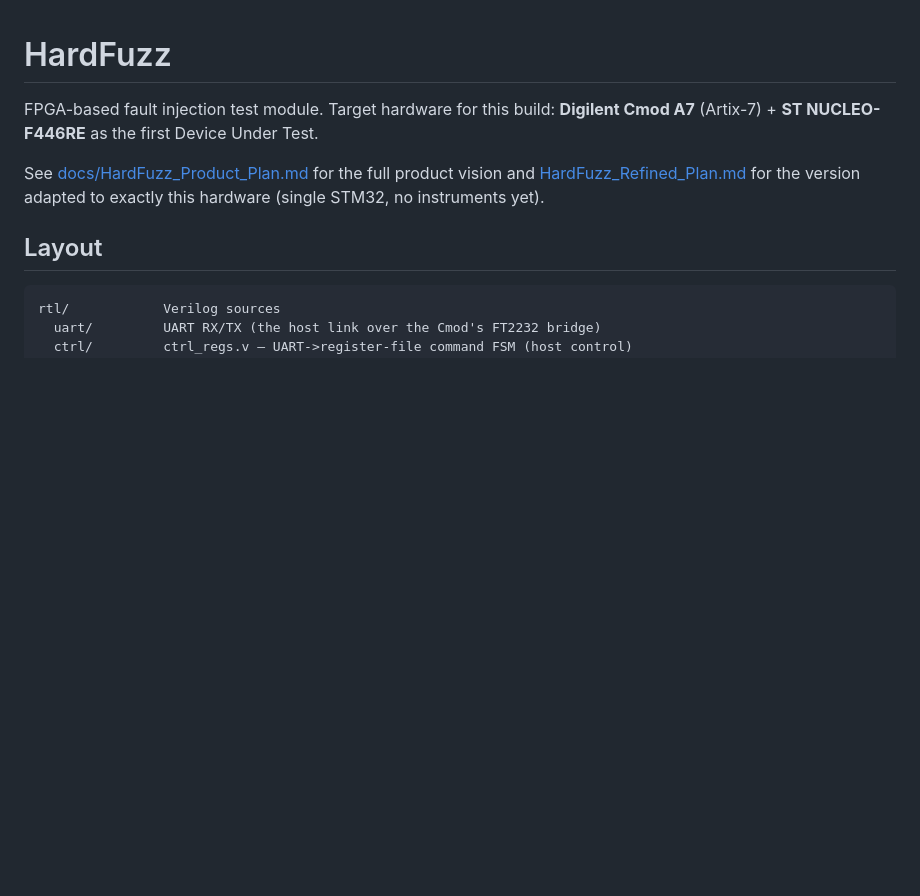
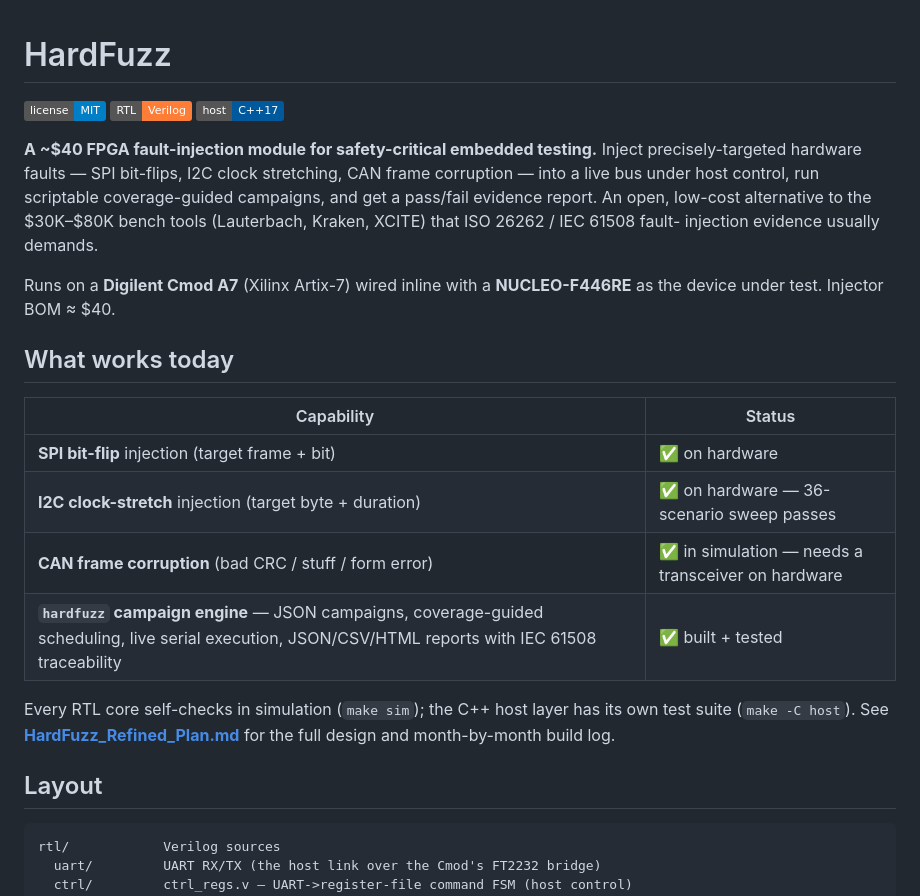
Before and after one commit to sat-wik/HardFuzz, a Markdown page: README.md, the part around the change. Drawn GitHub-style; badges without logos; blank space fills up the shorter version.

Commit message:
README: landing-page intro, capability matrix, fix dead product-plan link
Co-Authored-By: Claude Opus 4.8 <noreply@anthropic.com>

```diff
--- a/README.md
+++ b/README.md
@@ -1,11 +1,31 @@
 # HardFuzz
 
-FPGA-based fault injection test module. Target hardware for this build: **Digilent
-Cmod A7** (Artix-7) + **ST NUCLEO-F446RE** as the first Device Under Test.
+![License: MIT](https://img.shields.io/badge/license-MIT-blue)
+![RTL: Verilog](https://img.shields.io/badge/RTL-Verilog-orange)
+![Host: C++17](https://img.shields.io/badge/host-C%2B%2B17-00599C)
 
-See [docs/HardFuzz_Product_Plan.md](../HardFuzz_Product_Plan%20(1).md) for the full
-product vision and [HardFuzz_Refined_Plan.md](HardFuzz_Refined_Plan.md) for the
-version adapted to exactly this hardware (single STM32, no instruments yet).
+**A ~$40 FPGA fault-injection module for safety-critical embedded testing.** Inject
+precisely-targeted hardware faults — SPI bit-flips, I2C clock stretching, CAN frame
+corruption — into a live bus under host control, run scriptable coverage-guided
+campaigns, and get a pass/fail evidence report. An open, low-cost alternative to the
+$30K–$80K bench tools (Lauterbach, Kraken, XCITE) that ISO 26262 / IEC 61508 fault-
+injection evidence usually demands.
+
+Runs on a **Digilent Cmod A7** (Xilinx Artix-7) wired inline with a **NUCLEO-F446RE**
+as the device under test. Injector BOM ≈ $40.
+
+## What works today
+
+| Capability | Status |
+|---|---|
+| **SPI bit-flip** injection (target frame + bit) | ✅ on hardware |
+| **I2C clock-stretch** injection (target byte + duration) | ✅ on hardware — 36-scenario sweep passes |
+| **CAN frame corruption** (bad CRC / stuff / form error) | ✅ in simulation — needs a transceiver on hardware |
+| **`hardfuzz` campaign engine** — JSON campaigns, coverage-guided scheduling, live serial execution, JSON/CSV/HTML reports with IEC 61508 traceability | ✅ built + tested |
+
+Every RTL core self-checks in simulation (`make sim`); the C++ host layer has its own
+test suite (`make -C host`). See **[HardFuzz_Refined_Plan.md](HardFuzz_Refined_Plan.md)**
+for the full design and month-by-month build log.
 
 ## Layout
 
```
